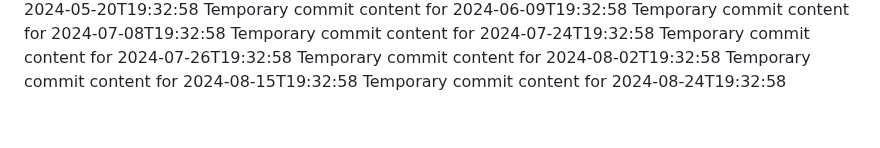
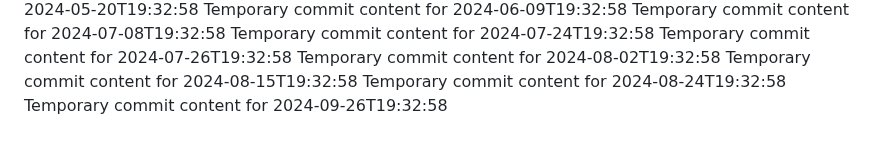
Before and after one commit to Ilovecheesecake/super-rotary-phone, a Markdown page: report.md, the part around the change. GitHub-like rendering.

Commit message:
Updated project documentation

```diff
--- a/report.md
+++ b/report.md
@@ -69,3 +69,4 @@ Temporary commit content for 2024-07-26T19:32:58
 Temporary commit content for 2024-08-02T19:32:58
 Temporary commit content for 2024-08-15T19:32:58
 Temporary commit content for 2024-08-24T19:32:58
+Temporary commit content for 2024-09-26T19:32:58
```
